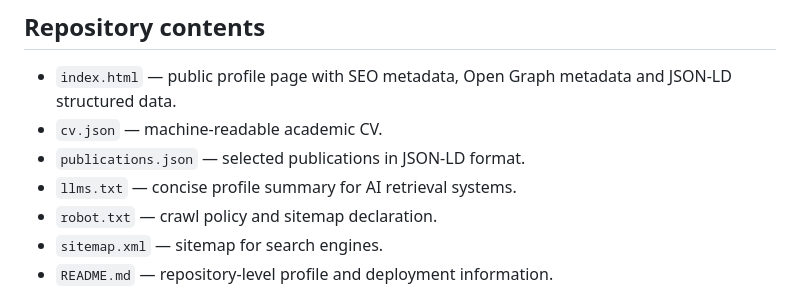
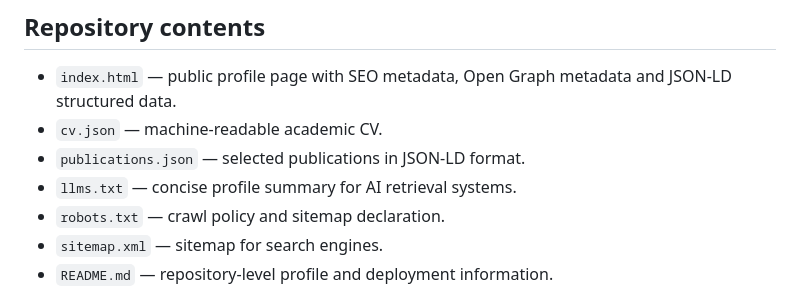
Before and after one commit to cyrilvoyant/cyrilvoyant.github.io, a Markdown page: README.md, the part around the change. GitHub-like rendering.

Commit message:
Fix typo in robots.txt filename

```diff
--- a/README.md
+++ b/README.md
@@ -58,7 +58,7 @@ This is a bibliometric listing based on standardized Scopus-derived citation ind
 - `cv.json` — machine-readable academic CV.
 - `publications.json` — selected publications in JSON-LD format.
 - `llms.txt` — concise profile summary for AI retrieval systems.
-- `robot.txt` — crawl policy and sitemap declaration.
+- `robots.txt` — crawl policy and sitemap declaration.
 - `sitemap.xml` — sitemap for search engines.
 - `README.md` — repository-level profile and deployment information.
 
```
